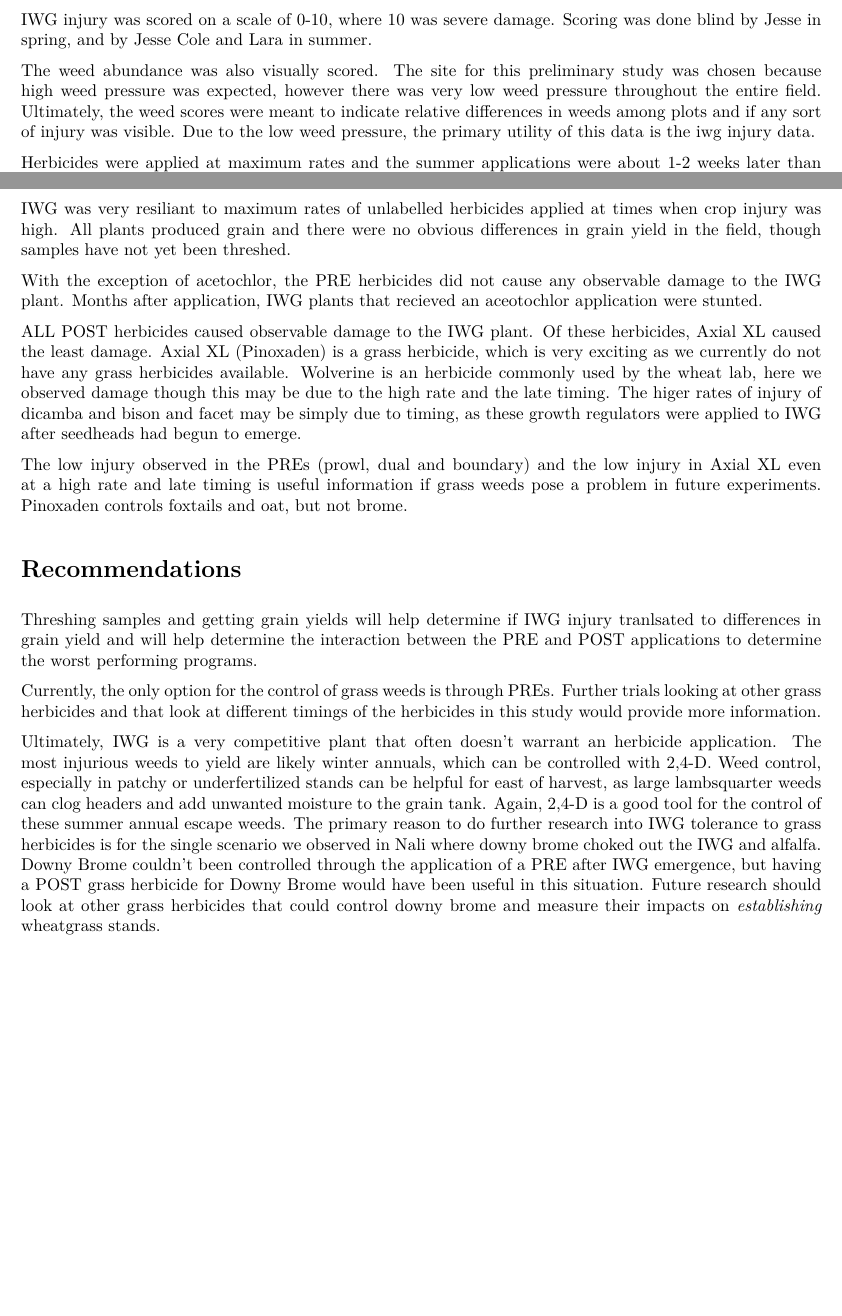
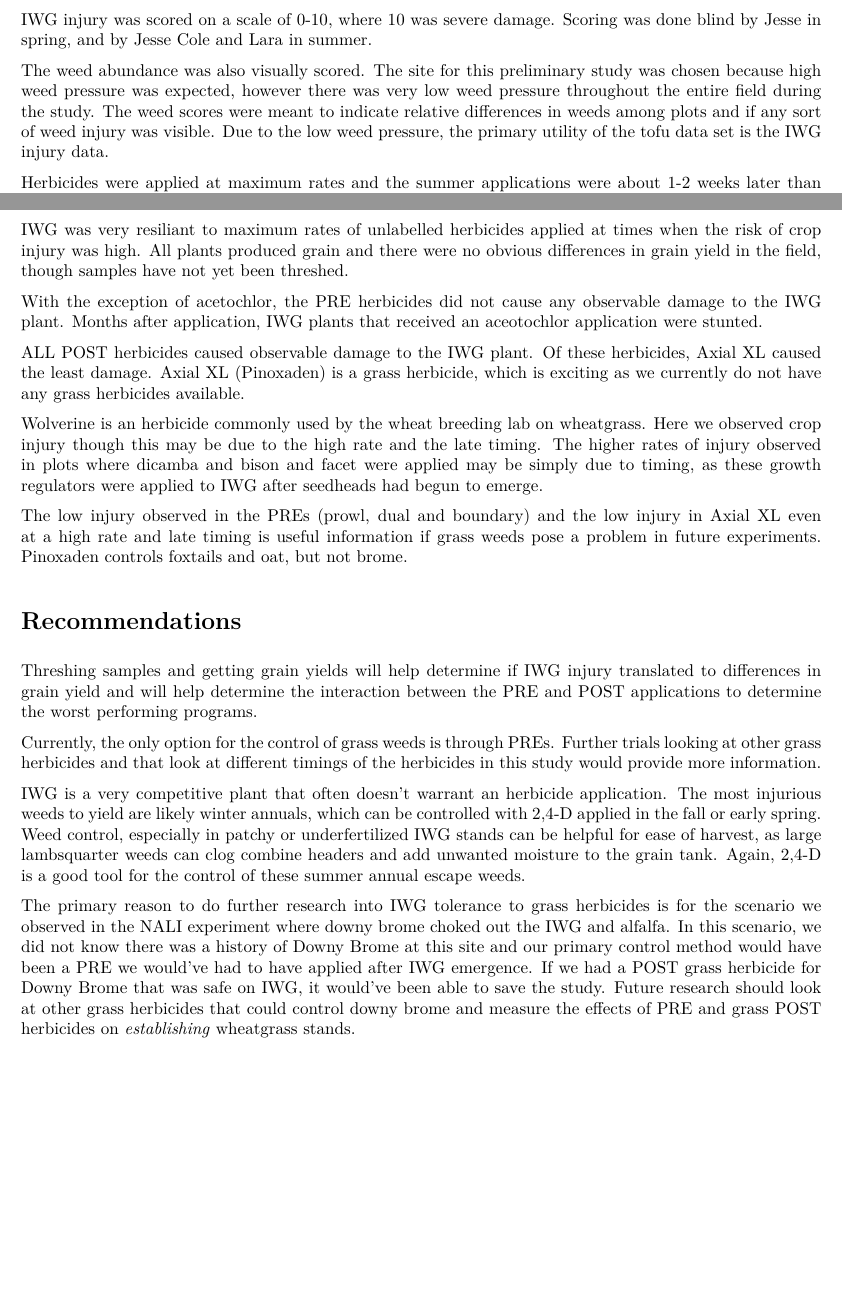
Before and after one commit to jpukabeals/scs-lab_misc, an R Markdown document (k8_herbicideScreeningReport_TOFU.Rmd): two parts of pages 1 and 6 of 6, joined at a grey line, cut so that both start at the same text. The pictures show the output file k8_herbicideScreeningReport_TOFU.pdf that the author committed with the source.

Commit message:
touching it up

```diff
--- a/k8_herbicideScreeningReport_TOFU.Rmd
+++ b/k8_herbicideScreeningReport_TOFU.Rmd
@@ -37,9 +37,11 @@ In summer of 2022, POST herbicide treatments were applied and IWG injury was sco
 
 IWG injury was scored on a scale of 0-10, where 10 was severe damage. Scoring was done blind by Jesse in spring, and by Jesse Cole and Lara in summer.
 
-The weed abundance was also visually scored. The site for this preliminary study was chosen because high weed pressure was expected, however there was very low weed pressure throughout the entire field. Ultimately, the weed scores were meant to indicate relative differences in weeds among plots and if any sort of injury was visible. Due to the low weed pressure, the primary utility of this data is the iwg injury data.
+The weed abundance was also visually scored. The site for this preliminary study was chosen because high weed pressure was expected, however there was very low weed pressure throughout the entire field during the study.
+The weed scores were meant to indicate relative differences in weeds among plots and if any sort of weed injury was visible. Due to the low weed pressure, the primary utility of the tofu data set is the IWG injury data.
 
-Herbicides were applied at maximum rates and the summer applications were about 1-2 weeks later than ideal and IWG plants were already quite large and some seedheads were starting to emerge. The POST treatments were a worst case scenario and if no injury was observed in this study, it's very unlikely any injury will be observed.
+Herbicides were applied at maximum rates and the summer applications were about 1-2 weeks later than ideal and IWG plants were already quite large and some seedheads were starting to emerge.
+The POST treatments were a worst case scenario and if no injury was observed in this study, it's very unlikely any injury will be observed.
 
 \newpage
 # Plot plan
@@ -133,18 +135,22 @@ dat_june %>%
 \newpage
 # Findings
 
-IWG was very resiliant to maximum rates of unlabelled herbicides applied at times when crop injury was high. All plants produced grain and there were no obvious differences in grain yield in the field, though samples have not yet been threshed.
+IWG was very resiliant to maximum rates of unlabelled herbicides applied at times when the risk of crop injury was high. All plants produced grain and there were no obvious differences in grain yield in the field, though samples have not yet been threshed.
 
-With the exception of acetochlor, the PRE herbicides did not cause any observable damage to the IWG plant. Months after application, IWG plants that recieved an aceotochlor application were stunted.
+With the exception of acetochlor, the PRE herbicides did not cause any observable damage to the IWG plant. Months after application, IWG plants that received an aceotochlor application were stunted.
 
-ALL POST herbicides caused observable damage to the IWG plant. Of these herbicides, Axial XL caused the least damage. Axial XL (Pinoxaden) is a grass herbicide, which is very exciting as we currently do not have any grass herbicides available. Wolverine is an herbicide commonly used by the wheat lab, here we observed damage though this may be due to the high rate and the late timing. The higer rates of injury of dicamba and bison and facet may be simply due to timing, as these growth regulators were applied to IWG after seedheads had begun to emerge.
+ALL POST herbicides caused observable damage to the IWG plant. Of these herbicides, Axial XL caused the least damage. Axial XL (Pinoxaden) is a grass herbicide, which is exciting as we currently do not have any grass herbicides available.
+
+Wolverine is an herbicide commonly used by the wheat breeding lab on wheatgrass. Here we observed crop injury though this may be due to the high rate and the late timing. The higher rates of injury observed in plots where dicamba and bison and facet were applied may be simply due to timing, as these growth regulators were applied to IWG after seedheads had begun to emerge.
 
 The low injury observed in the PREs (prowl, dual and boundary) and the low injury in Axial XL even at a high rate and late timing is useful information if grass weeds pose a problem in future experiments. Pinoxaden controls foxtails and oat, but not brome.
 
 # Recommendations
 
-Threshing samples and getting grain yields will help determine if IWG injury tranlsated to differences in grain yield and will help determine the interaction between the PRE and POST applications to determine the worst performing programs.
+Threshing samples and getting grain yields will help determine if IWG injury translated to differences in grain yield and will help determine the interaction between the PRE and POST applications to determine the worst performing programs.
 
 Currently, the only option for the control of grass weeds is through PREs. Further trials looking at other grass herbicides and that look at different timings of the herbicides in this study would provide more information.
 
-Ultimately, IWG is a very competitive plant that often doesn't warrant an herbicide application. The most injurious weeds to yield are likely winter annuals, which can be controlled with 2,4-D. Weed control, especially in patchy or underfertilized stands can be helpful for east of harvest, as large lambsquarter weeds can clog headers and add unwanted moisture to the grain tank. Again, 2,4-D is a good tool for the control of these summer annual escape weeds. The primary reason to do further research into IWG tolerance to grass herbicides is for the single scenario we observed in Nali where downy brome choked out the IWG and alfalfa. Downy Brome couldn't been controlled through the application of a PRE after IWG emergence, but having a POST grass herbicide for Downy Brome would have been useful in this situation. Future research should look at other grass herbicides that could control downy brome and measure their impacts on *establishing* wheatgrass stands.
+IWG is a very competitive plant that often doesn't warrant an herbicide application. The most injurious weeds to yield are likely winter annuals, which can be controlled with 2,4-D applied in the fall or early spring. Weed control, especially in patchy or underfertilized IWG stands can be helpful for ease of harvest, as large lambsquarter weeds can clog combine headers and add unwanted moisture to the grain tank. Again, 2,4-D is a good tool for the control of these summer annual escape weeds.
+
+The primary reason to do further research into IWG tolerance to grass herbicides is for the  scenario we observed in the NALI experiment where downy brome choked out the IWG and alfalfa. In this scenario, we did not know there was a history of Downy Brome at this site and our primary control method would have been a PRE we would've had to have applied after IWG emergence. If we had a POST grass herbicide for Downy Brome that was safe on IWG, it would've been able to save the study. Future research should look at other grass herbicides that could control downy brome and measure the effects of PRE and grass POST herbicides on *establishing* wheatgrass stands.
```
Also changed, not shown: k8_herbicideScreeningReport_TOFU.pdf, k8_herbicideScreeningReport_TOFU.Rmd (2 more changed lines).
